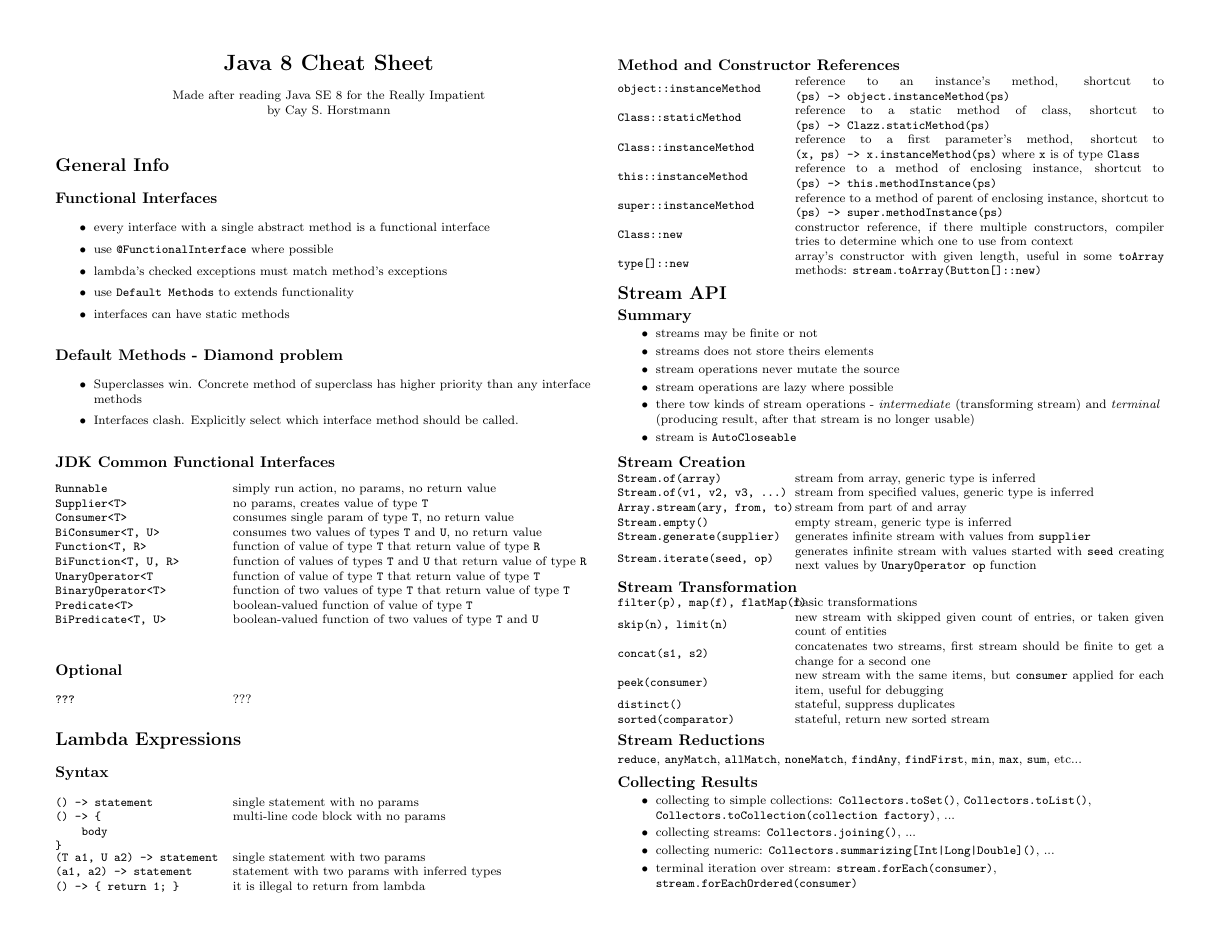
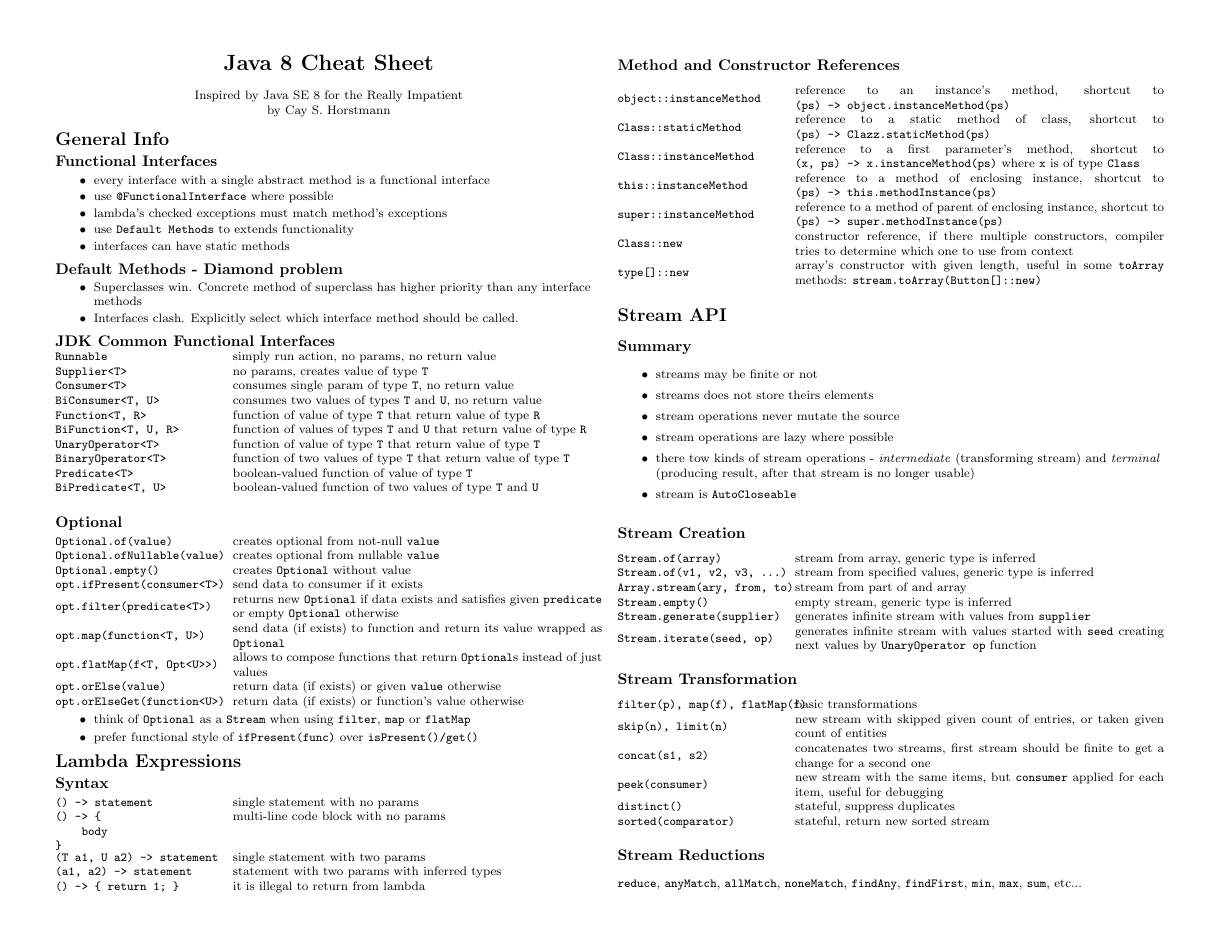
Before and after one commit to pkuzz/java8-cheat-sheet, a LaTeX document (sheet.tex): page 1 of 2. Compiled offline with pdfLaTeX.

Commit message:
Optional described

```diff
--- a/sheet.tex
+++ b/sheet.tex
@@ -69,7 +69,7 @@
 
 \begin{center}
      {\Large{\textbf{Java 8 Cheat Sheet}}} \\~\\
-Made after reading Java SE 8 for the Really Impatient \\ by Cay~S.~Horstmann
+Inspired by Java SE 8 for the Really Impatient \\ by Cay~S.~Horstmann
 \end{center}
 
 \newlength{\DefaultColLen}
@@ -113,8 +113,25 @@ Made after reading Java SE 8 for the Really Impatient \\ by Cay~S.~Horstmann
 
 \subsection{Optional}
 \begin{tabular}{@{}m{\the\DefaultColLen}@{}m{\linewidth-\the\DefaultColLen}@{}}
-\verb!???! & ???\\
+\verb!Optional.of(value)! & creates optional from not-null \verb!value! \\
+\verb!Optional.ofNullable(value)! & creates optional from nullable \verb!value! \\
+\verb!Optional.empty()! & creates \verb!Optional! without value \\
+
+\verb!opt.ifPresent(consumer<T>)! & send data to consumer if it exists\\
+
+\verb!opt.filter(predicate<T>)! & returns new \verb!Optional! if data exists and satisfies given \verb!predicate! or empty \verb!Optional! otherwise \\
+
+\verb!opt.map(function<T, U>)! & send data (if exists) to function and return its value wrapped as \verb!Optional! \\
+
+\verb!opt.flatMap(f<T, Opt<U>>)! & allows to compose functions that return \verb!Optional!s instead of just values \\
+
+\verb!opt.orElse(value)! & return data (if exists) or given \verb!value! otherwise \\
+\verb!opt.orElseGet(function<U>)! & return data (if exists) or function's value otherwise \\
 \end{tabular}
+\begin{itemize}
+\item think of \verb!Optional! as a \verb!Stream! when using \verb!filter!, \verb!map! or \verb!flatMap!
+\item prefer functional style of \verb!ifPresent(func)! over \verb!isPresent()/get()!
+\end{itemize}
 
 
 
```
Also changed, not shown: sheet.tex (2 more changed lines).
